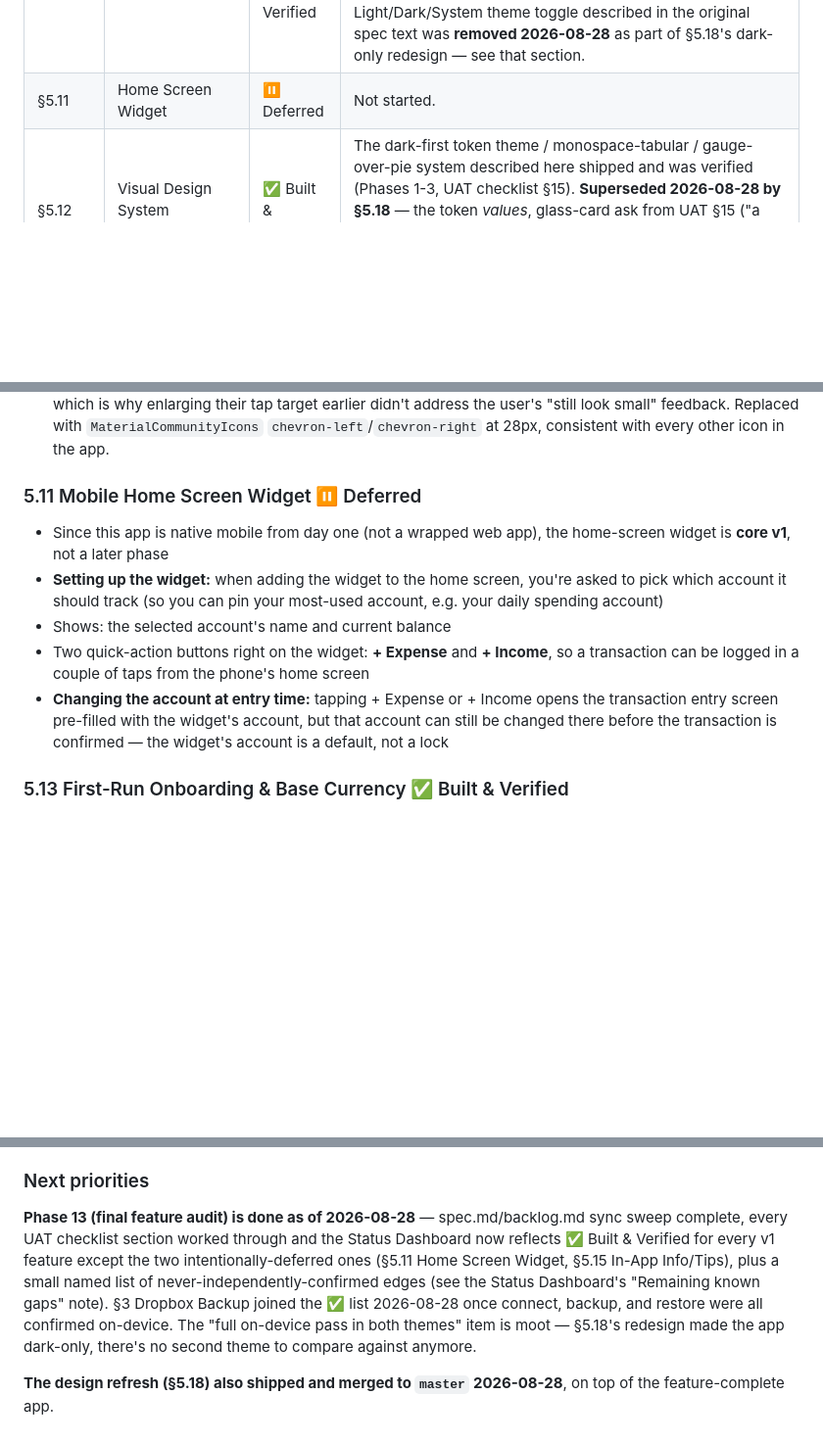
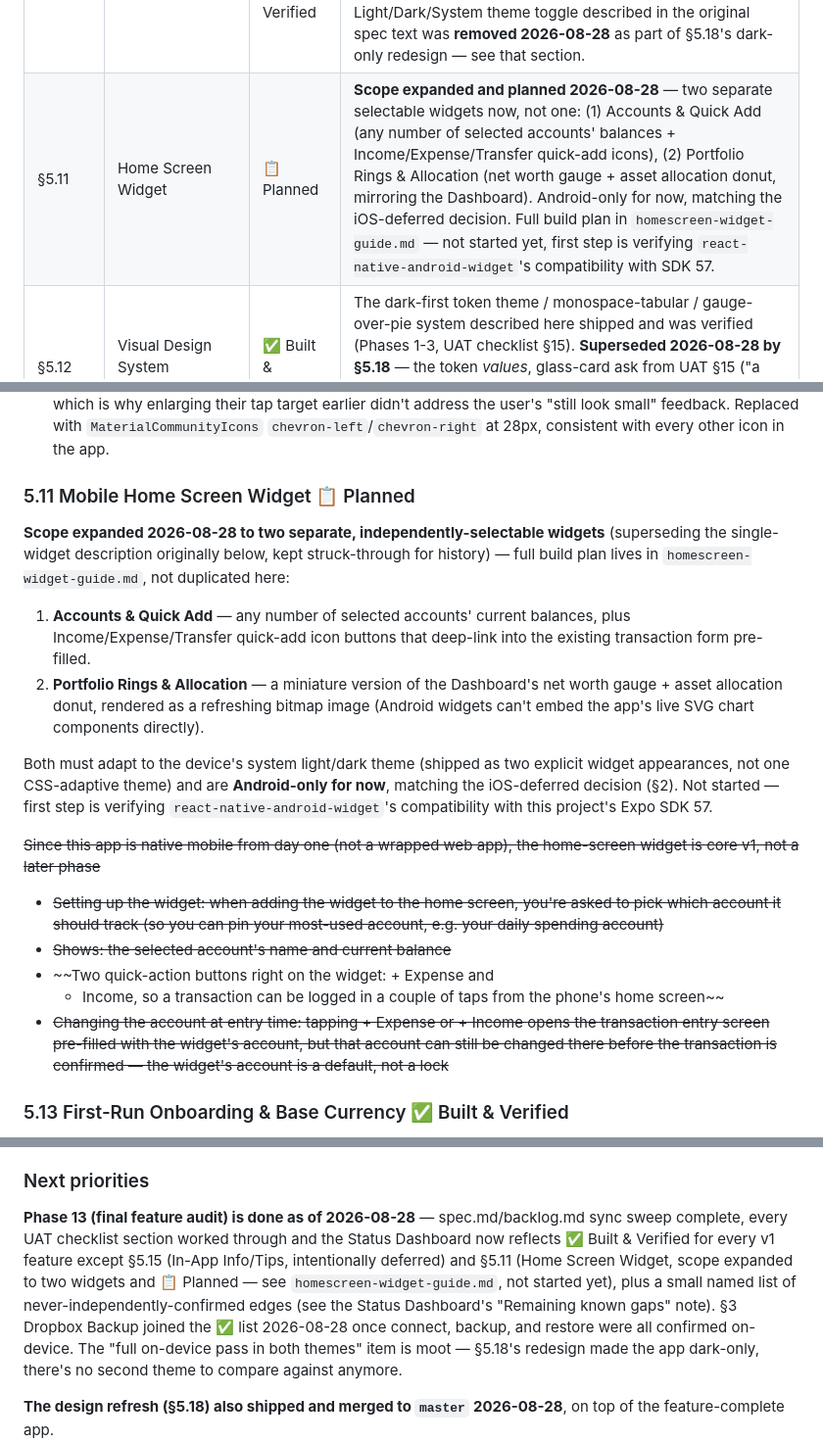
Before and after one commit to jsphemil/spending-tracker-mobile, a Markdown page: spec.md, 3 parts joined by grey strips. Shown at 98% size. Drawn GitHub-style; blank space fills up the shorter version.

```diff
--- a/spec.md
+++ b/spec.md
@@ -30,7 +30,7 @@ pushed to a later phase) · ❌ Dropped (cut from scope).
 | §5.8 | Dashboard | ✅ Built & Verified | Full rebuild (net worth gauge, trend chart, asset allocation donut, over-budget banner, embedded calendar, Accounts/Goals/Recent Transactions/Tags cards) + UAT fixes (icon-as-text banner bug, Show-Future-Transactions wiring). UAT checklist §9 confirms the gauge, trend chart, donut, stat row, calendar, and cards all pass. The over-budget banner itself only got a partial re-check ("please push a category over budget and confirm the banner text is clean") — worth one more explicit look, though the underlying bug (icon-as-text) is fixed and visually reconfirmed since. |
 | §5.9 | Navigation | ✅ Built & Verified | 6 tabs (Dashboard, Accounts, Transactions, Commitments, Categories, Profile) with icons — UAT checklist §14 confirms, and every screenshot from the 2026-08-28 design-refresh session shows tab icons rendering correctly (now Lucide icons, see §5.18). |
 | §5.10 | Profile Page | ✅ Built & Verified | Display name, Budget Mode/Show Future Transactions global switches, Base Currency all confirmed via UAT checklist §13. Dropbox section (connect/backup/restore) shipped and was verified on-device 2026-08-28 — see §3. The Light/Dark/System theme toggle described in the original spec text was **removed 2026-08-28** as part of §5.18's dark-only redesign — see that section. |
-| §5.11 | Home Screen Widget | ⏸️ Deferred | Not started. |
+| §5.11 | Home Screen Widget | 📋 Planned | **Scope expanded and planned 2026-08-28** — two separate selectable widgets now, not one: (1) Accounts & Quick Add (any number of selected accounts' balances + Income/Expense/Transfer quick-add icons), (2) Portfolio Rings & Allocation (net worth gauge + asset allocation donut, mirroring the Dashboard). Android-only for now, matching the iOS-deferred decision. Full build plan in `homescreen-widget-guide.md` — not started yet, first step is verifying `react-native-android-widget`'s compatibility with SDK 57. |
 | §5.12 | Visual Design System (superseded) | ✅ Built & Verified | The dark-first token theme / monospace-tabular / gauge-over-pie system described here shipped and was verified (Phases 1-3, UAT checklist §15). **Superseded 2026-08-28 by §5.18** — the token *values*, glass-card ask from UAT §15 ("a glass effect would be nice"), and the whole visual language were replaced wholesale by the Erebor redesign. Kept here for history; §5.18 is now the authoritative visual-design status. |
 | §5.13 | First-Run Onboarding & Base Currency | ✅ Built & Verified | Onboarding flow + gate, live per-install base currency (not hardcoded INR), searchable ~170-currency picker. UAT checklist §1 confirms every step, the currency-picker search, and base-currency-change recalculation across the whole app — all pass (including the 2026-08-21 SafeAreaView fix for the onboarding-flush-to-top bug). |
 | §5.14 | CSV Export | ✅ Built & Verified | Matches the web app's account/date-filtered CSV export; required a native rebuild for `expo-file-system`/`expo-sharing` — verified on-device 2026-08-12, and re-confirmed working after all the base-currency changes (UAT checklist §12). |
@@ -530,20 +530,40 @@ now stale and kept only for history.
   `MaterialCommunityIcons` `chevron-left`/`chevron-right` at 28px,
   consistent with every other icon in the app.
 
-### 5.11 Mobile Home Screen Widget ⏸️ Deferred
-- Since this app is native mobile from day one (not a wrapped web app),
-  the home-screen widget is **core v1**, not a later phase
-- **Setting up the widget:** when adding the widget to the home screen,
+### 5.11 Mobile Home Screen Widget 📋 Planned
+
+**Scope expanded 2026-08-28 to two separate, independently-selectable
+widgets** (superseding the single-widget description originally
+below, kept struck-through for history) — full build plan lives in
+`homescreen-widget-guide.md`, not duplicated here:
+
+1. **Accounts & Quick Add** — any number of selected accounts' current
+   balances, plus Income/Expense/Transfer quick-add icon buttons that
+   deep-link into the existing transaction form pre-filled.
+2. **Portfolio Rings & Allocation** — a miniature version of the
+   Dashboard's net worth gauge + asset allocation donut, rendered as a
+   refreshing bitmap image (Android widgets can't embed the app's live
+   SVG chart components directly).
+
+Both must adapt to the device's system light/dark theme (shipped as
+two explicit widget appearances, not one CSS-adaptive theme) and are
+**Android-only for now**, matching the iOS-deferred decision (§2).
+Not started — first step is verifying `react-native-android-widget`'s
+compatibility with this project's Expo SDK 57.
+
+~~Since this app is native mobile from day one (not a wrapped web app),
+the home-screen widget is core v1, not a later phase~~
+- ~~Setting up the widget: when adding the widget to the home screen,
   you're asked to pick which account it should track (so you can pin
-  your most-used account, e.g. your daily spending account)
-- Shows: the selected account's name and current balance
-- Two quick-action buttons right on the widget: **+ Expense** and
-  **+ Income**, so a transaction can be logged in a couple of taps from
-  the phone's home screen
-- **Changing the account at entry time:** tapping + Expense or + Income
+  your most-used account, e.g. your daily spending account)~~
+- ~~Shows: the selected account's name and current balance~~
+- ~~Two quick-action buttons right on the widget: + Expense and
+  + Income, so a transaction can be logged in a couple of taps from
+  the phone's home screen~~
+- ~~Changing the account at entry time: tapping + Expense or + Income
   opens the transaction entry screen pre-filled with the widget's
   account, but that account can still be changed there before the
-  transaction is confirmed — the widget's account is a default, not a lock
+  transaction is confirmed — the widget's account is a default, not a lock~~
 
 ### 5.13 First-Run Onboarding & Base Currency ✅ Built & Verified
 - **Decided 2026-08-12.** The real web app hardcodes `INR` as the base
@@ -852,10 +872,11 @@ attempted again.
 **Phase 13 (final feature audit) is done as of 2026-08-28** —
 spec.md/backlog.md sync sweep complete, every UAT checklist section
 worked through and the Status Dashboard now reflects ✅ Built &
-Verified for every v1 feature except the two intentionally-deferred
-ones (§5.11 Home Screen Widget, §5.15 In-App Info/Tips), plus a small
-named list of never-independently-confirmed edges (see the Status
-Dashboard's "Remaining known gaps" note). §3 Dropbox Backup joined the
+Verified for every v1 feature except §5.15 (In-App Info/Tips,
+intentionally deferred) and §5.11 (Home Screen Widget, scope expanded
+to two widgets and 📋 Planned — see `homescreen-widget-guide.md`, not
+started yet), plus a small named list of never-independently-confirmed
+edges (see the Status Dashboard's "Remaining known gaps" note). §3 Dropbox Backup joined the
 ✅ list 2026-08-28 once connect, backup, and restore were all confirmed
 on-device. The
 "full on-device pass in both themes" item is moot — §5.18's redesign
```
Also changed, not shown: backlog.md (+3 -0 lines), homescreen-widget-guide.md (added, +154 -0 lines).
